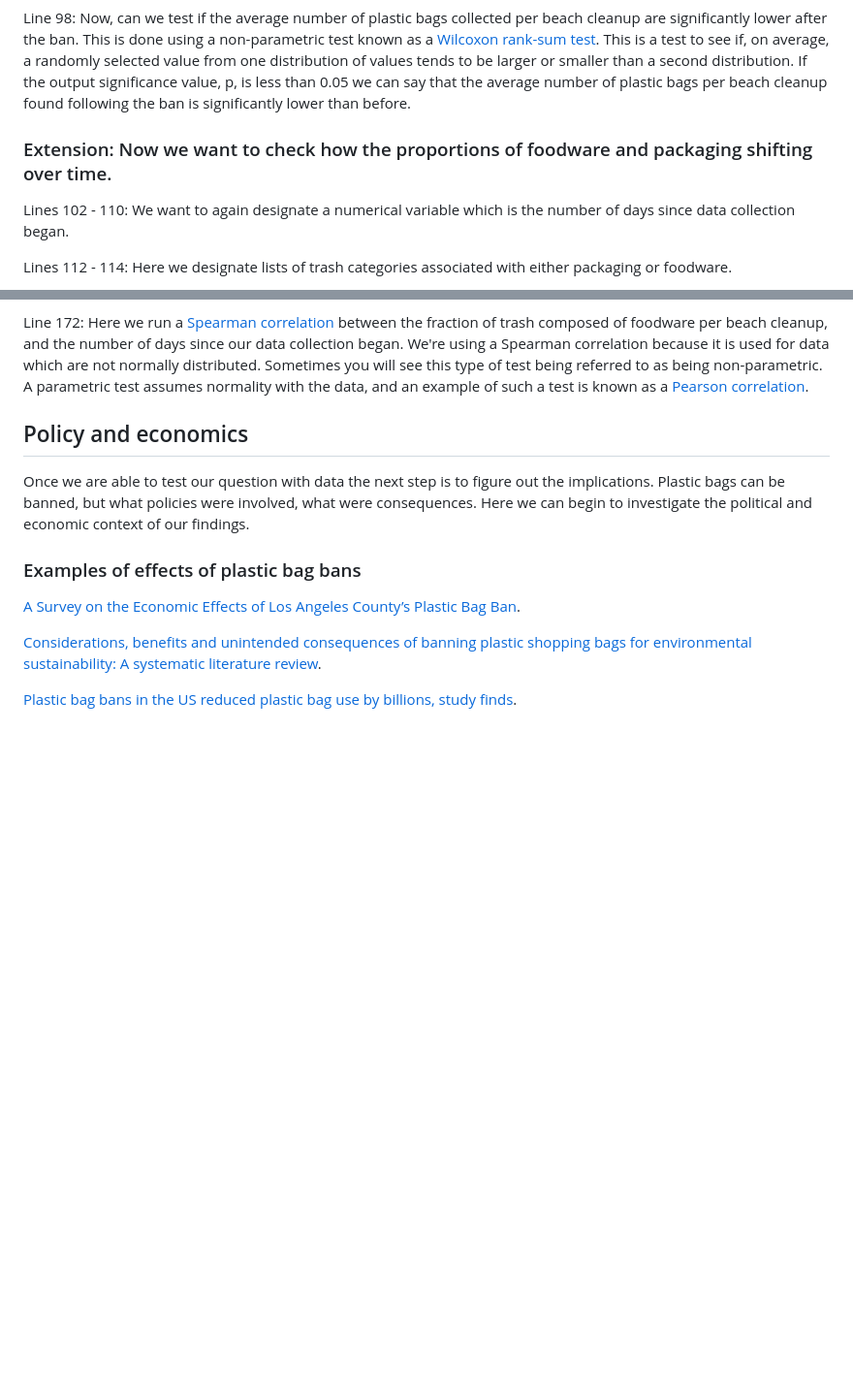
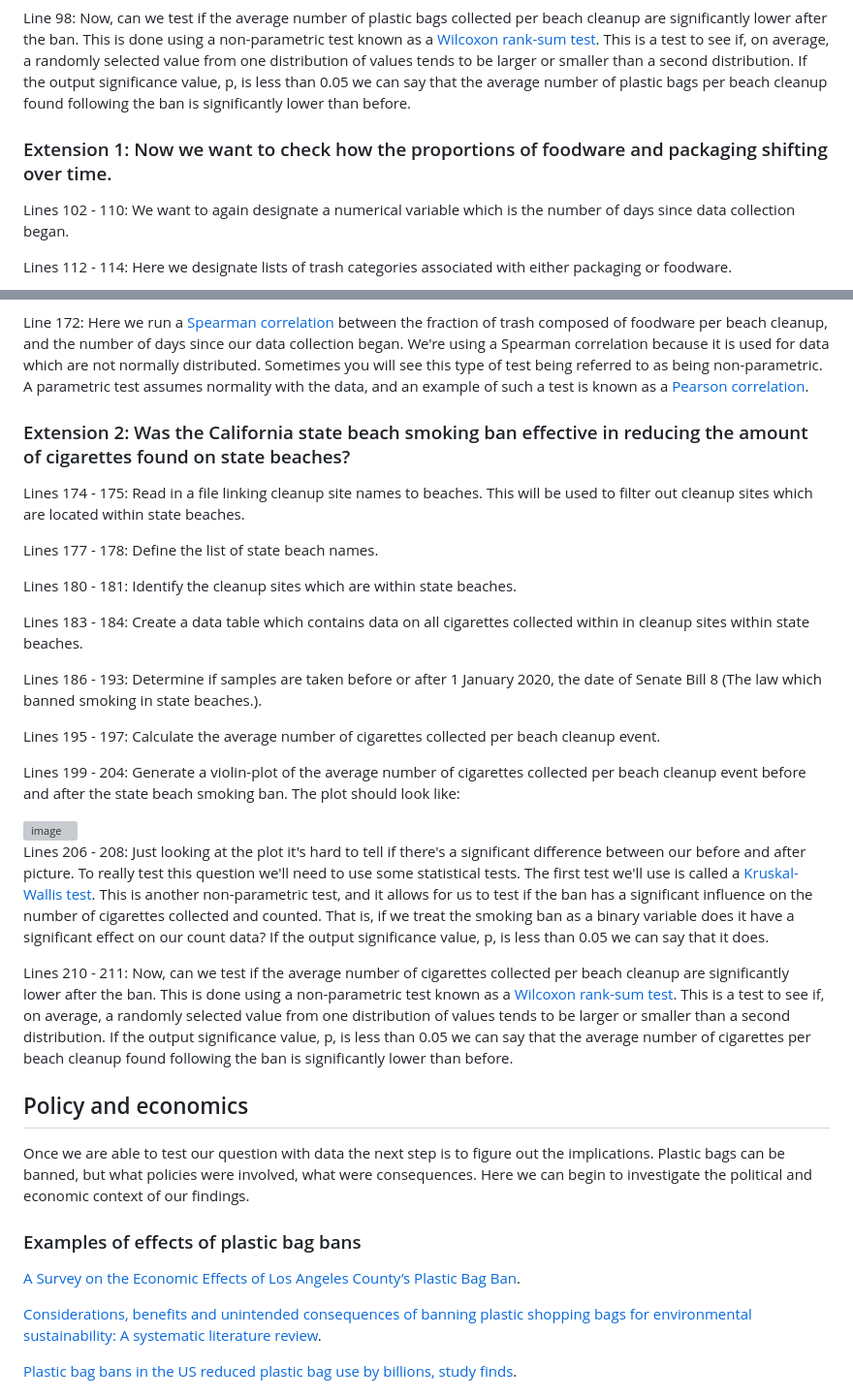
Before and after one commit to levisimons/WLAC, a Markdown page: Case_studies/Heal_the_bay/README.md, 2 parts joined by grey strips. Shown at 97% size. Drawn GitHub-style; blank space fills up the shorter version; grey boxes are pictures that could not be loaded.

```diff
--- a/Case_studies/Heal_the_bay/README.md
+++ b/Case_studies/Heal_the_bay/README.md
@@ -69,7 +69,7 @@ Line 95: Just looking at the plot it's hard to tell if there's a significant dif
 
 Line 98: Now, can we test if the average number of plastic bags collected per beach cleanup are significantly lower after the ban. This is done using a non-parametric test known as a [Wilcoxon rank-sum test](https://en.wikipedia.org/wiki/Mann%E2%80%93Whitney_U_test). This is a test to see if, on average, a randomly selected value from one distribution of values tends to be larger or smaller than a second distribution. If the output significance value, p, is less than 0.05 we can say that the average number of plastic bags per beach cleanup found following the ban is significantly lower than before.
 
-### Extension: Now we want to check how the proportions of foodware and packaging shifting over time.
+### Extension 1: Now we want to check how the proportions of foodware and packaging shifting over time.
 
 Lines 102 - 110: We want to again designate a numerical variable which is the number of days since data collection began.
 
@@ -98,6 +98,28 @@ Lines 154 - 158: Plot the fraction of trash items which are foodware per beach c
 Line 164: Now we want to test if the fraction of trash composed of foodware per beach cleanup over time is significantly declining over time. However, to know which test to run we'll need to first determine if the distribution of our fraction of trash composed of foodware per beach cleanup varies normally or not. A [normal distribution](https://en.wikipedia.org/wiki/Normal_distribution), otherwise known as a bell-curve, occurs with a lot of different data sets and whether or not our data follows it will determine which statistical test is appropriate to use. Here we will use a [Kolmogorov-Smirnov test](https://en.wikipedia.org/wiki/Kolmogorov%E2%80%93Smirnov_test). If the significance output, that is the value of p, is less that 0.05 then we can assume that our data are not normally distributed.
 
 Line 172: Here we run a [Spearman correlation](https://en.wikipedia.org/wiki/Spearman's_rank_correlation_coefficient) between the fraction of trash composed of foodware per beach cleanup, and the number of days since our data collection began. We're using a Spearman correlation because it is used for data which are not normally distributed. Sometimes you will see this type of test being referred to as being non-parametric. A parametric test assumes normality with the data, and an example of such a test is known as a [Pearson correlation](https://en.wikipedia.org/wiki/Pearson_correlation_coefficient).
+
+### Extension 2: Was the California state beach smoking ban effective in reducing the amount of cigarettes found on state beaches?
+
+Lines 174 - 175: Read in a file linking cleanup site names to beaches. This will be used to filter out cleanup sites which are located within state beaches.
+
+Lines 177 - 178: Define the list of state beach names.
+
+Lines 180 - 181: Identify the cleanup sites which are within state beaches.
+
+Lines 183 - 184: Create a data table which contains data on all cigarettes collected within in cleanup sites within state beaches.
+
+Lines 186 - 193: Determine if samples are taken before or after 1 January 2020, the date of Senate Bill 8 (The law which banned smoking in state beaches.).
+
+Lines 195 - 197: Calculate the average number of cigarettes collected per beach cleanup event.
+
+Lines 199 - 204: Generate a violin-plot of the average number of cigarettes collected per beach cleanup event before and after the state beach smoking ban. The plot should look like:
+
+<img width="583" height="407" alt="image" src="https://github.com/user-attachments/assets/03e78bab-162d-4fe7-95cc-46337d7ebcf9" />
+
+Lines 206 - 208: Just looking at the plot it's hard to tell if there's a significant difference between our before and after picture. To really test this question we'll need to use some statistical tests. The first test we'll use is called a [Kruskal-Wallis test](https://en.wikipedia.org/wiki/Kruskal%E2%80%93Wallis_test). This is another non-parametric test, and it allows for us to test if the ban has a significant influence on the number of cigarettes collected and counted. That is, if we treat the smoking ban as a binary variable does it have a significant effect on our count data? If the output significance value, p, is less than 0.05 we can say that it does.
+
+Lines 210 - 211: Now, can we test if the average number of cigarettes collected per beach cleanup are significantly lower after the ban. This is done using a non-parametric test known as a [Wilcoxon rank-sum test](https://en.wikipedia.org/wiki/Mann%E2%80%93Whitney_U_test). This is a test to see if, on average, a randomly selected value from one distribution of values tends to be larger or smaller than a second distribution. If the output significance value, p, is less than 0.05 we can say that the average number of cigarettes per beach cleanup found following the ban is significantly lower than before.
 
 ## Policy and economics
 
```
